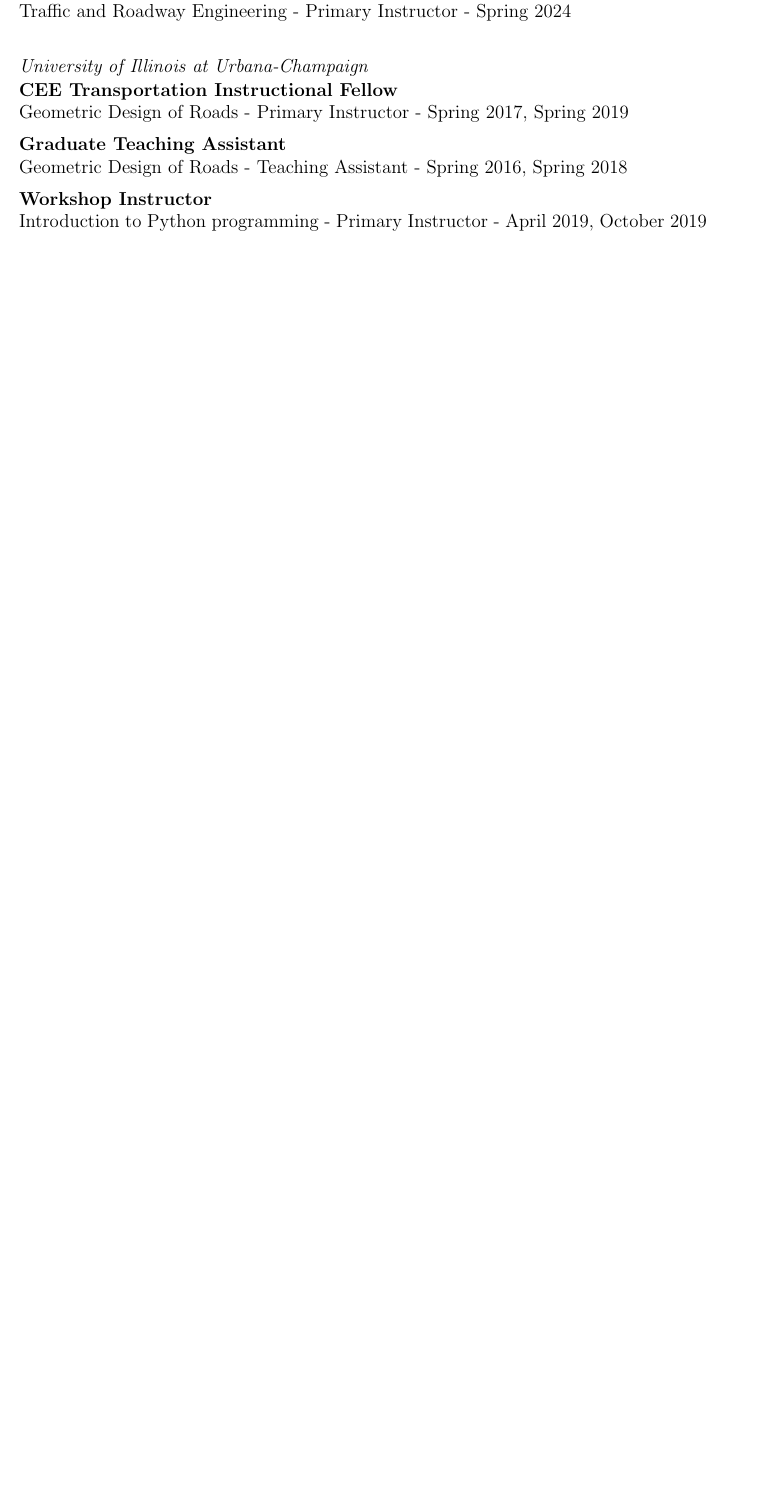
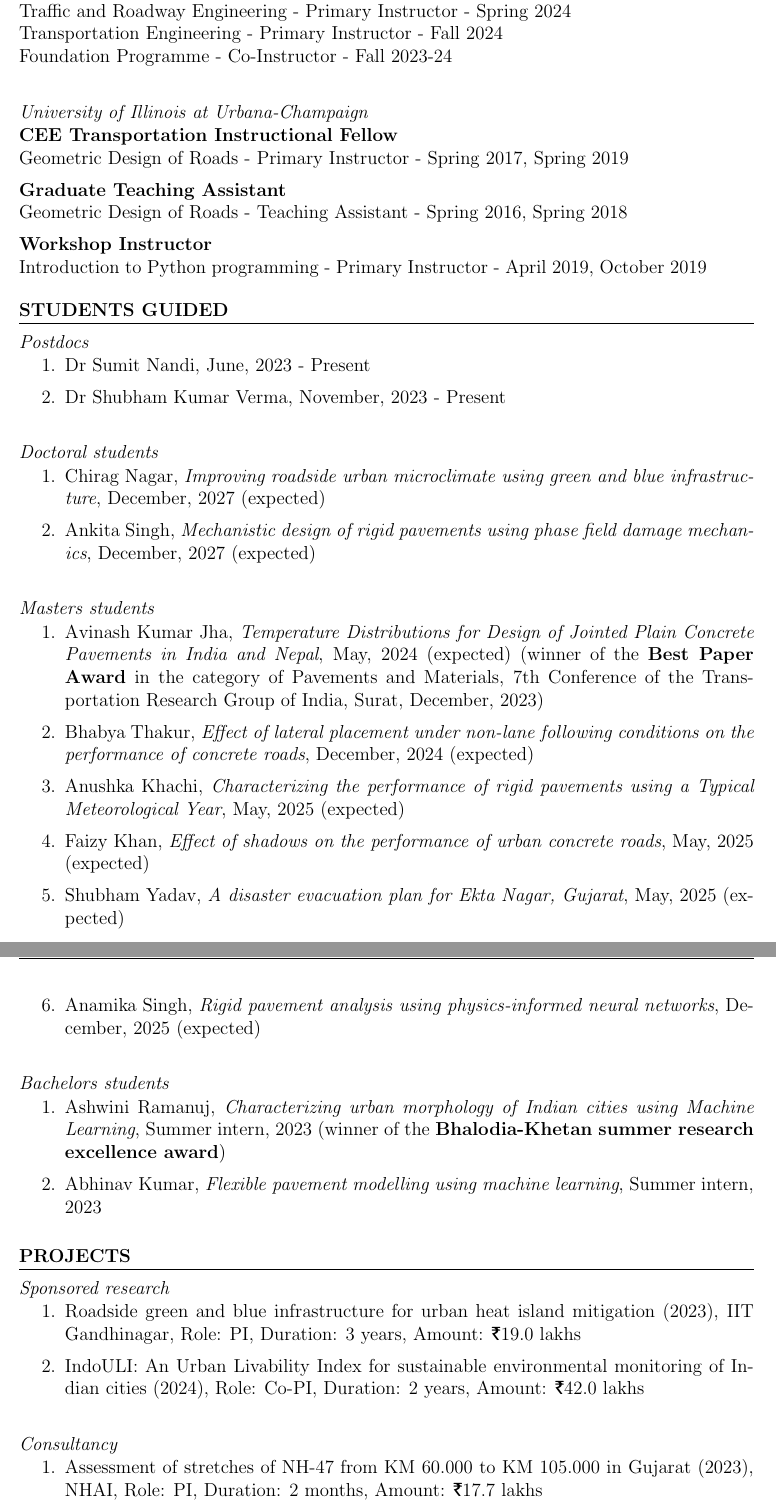
Before and after one commit to sushobhansen/CV, a LaTeX CV (sushobhan-sen-cv.tex): part of page 2 of 9 before the commit and two parts of pages 2 and 3 of 10 after it, the two joined at a grey line, cut so that both start at the same text, the shorter picture padded with empty space. Compiled offline with pdfLaTeX.

Commit message:
Major revisions April 2024

```diff
--- a/sushobhan-sen-cv.tex
+++ b/sushobhan-sen-cv.tex
@@ -28,6 +28,8 @@
 \pagestyle{fancy}
 \fancyhead[L]{Sushobhan Sen}
 \fancyhead[R]{Curriculum Vitae}
+
+\usepackage{tfrupee} %Rupee symbol
 
 
 
@@ -88,9 +90,11 @@
 \hfill
 \subsection*{Indian Institute of Technology Gandhinagar}
 \textbf{Instructor}\\
-Finite Element Method - Primary Instructor - Spring 2023, 2024 \\
-Pavement Materials and Design - Primary Instructor - Fall 2023 \\
-Traffic and Roadway Engineering - Primary Instructor - Spring 2024
+Finite Element Method - Primary Instructor - Spring 2023-24 \\
+Pavement Materials and Design - Primary Instructor - Fall 2023-24 \\
+Traffic and Roadway Engineering - Primary Instructor - Spring 2024 \\
+Transportation Engineering - Primary Instructor - Fall 2024 \\
+Foundation Programme - Co-Instructor - Fall 2023-24
 
 \hfill
 \subsection*{University of Illinois at Urbana-Champaign}
@@ -103,3 +107,54 @@
 \textbf{Workshop Instructor}\\
 Introduction to Python programming - Primary Instructor - April 2019, October 2019
 
+\bigskip
+\section*{Students Guided}
+\hfill
+\subsection*{Postdocs}
+\begin{enumerate}
+	\item Dr Sumit Nandi, June, 2023 - Present
+	\item Dr Shubham Kumar Verma, November, 2023 - Present
+\end{enumerate}
+
+\hfill
+\subsection*{Doctoral students}
+\begin{enumerate}
+	\item Chirag Nagar, \textit{Improving roadside urban microclimate using green and blue infrastructure}, December, 2027 (expected)
+	\item Ankita Singh, \textit{Mechanistic design of rigid pavements using phase field damage mechanics}, December, 2027 (expected)
+\end{enumerate}
+
+\hfill
+\subsection*{Masters students}
+\begin{enumerate}
+	\item Avinash Kumar Jha, \textit{Temperature Distributions for Design of Jointed Plain Concrete Pavements in India and Nepal}, May, 2024 (expected) (winner of the \textbf{Best Paper Award} in the category of Pavements and Materials, 7th Conference of the Transportation Research Group of India, Surat, December, 2023)
+	\item Bhabya Thakur, \textit{Effect of lateral placement under non-lane following conditions on the performance of concrete roads}, December, 2024 (expected)
+	\item Anushka Khachi, \textit{Characterizing the performance of rigid pavements using a Typical Meteorological Year}, May, 2025 (expected)
+	\item Faizy Khan, \textit{Effect of shadows on the performance of urban concrete roads}, May, 2025 (expected)
+	\item Shubham Yadav, \textit{A disaster evacuation plan for Ekta Nagar, Gujarat}, May, 2025 (expected)
+	\item Anamika Singh, \textit{Rigid pavement analysis using physics-informed neural networks}, December, 2025 (expected)
+\end{enumerate}
+
+\hfill
+\subsection*{Bachelors students}
+\begin{enumerate}
+	\item Ashwini Ramanuj,  \textit{Characterizing urban morphology of Indian cities using Machine Learning}, Summer intern, 2023 (winner of the \textbf{Bhalodia-Khetan summer research excellence award})
+	\item Abhinav Kumar, \textit{Flexible pavement modelling using machine learning}, Summer intern, 2023
+\end{enumerate}
+
+% --------------------------------
+%% Projects
+% --------------------------------
+\bigskip
+\section*{Projects}
+\hfill
+\subsection*{Sponsored research}
+\begin{enumerate}
+	\item Roadside green and blue infrastructure for urban heat island mitigation (2023), IIT Gandhinagar, Role: PI, Duration: 3 years, Amount: \rupee 19.0 lakhs
+	\item IndoULI: An Urban Livability Index for sustainable environmental monitoring of Indian cities (2024), Role: Co-PI, Duration: 2 years, Amount: \rupee 42.0 lakhs
+\end{enumerate}
+
+\hfill
+\subsection*{Consultancy}
+\begin{enumerate}
+	\item Assessment of stretches of NH-47 from KM 60.000 to KM 105.000 in Gujarat (2023), NHAI, Role: PI, Duration: 2 months, Amount: \rupee 17.7 lakhs
+	\item Stopping seepage in subways in Gondal city area, district Rajkot (2024), Indian Railways, Role: Co-PI, Duration: 2 months, Amount: \rupee 11.8 lakhs
```
Also changed, not shown: README.md, sushobhan-sen-cv.pdf, sushobhan-sen-cv.tex (34 more changed lines), 1 other file.
